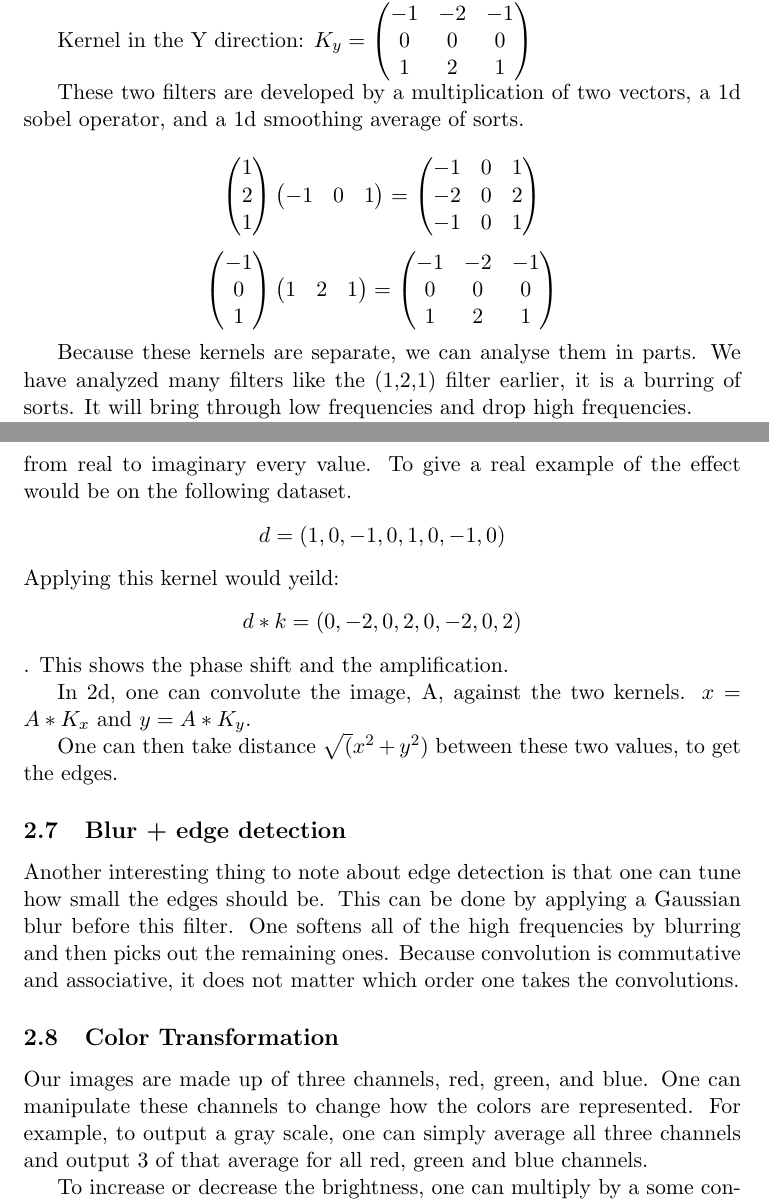
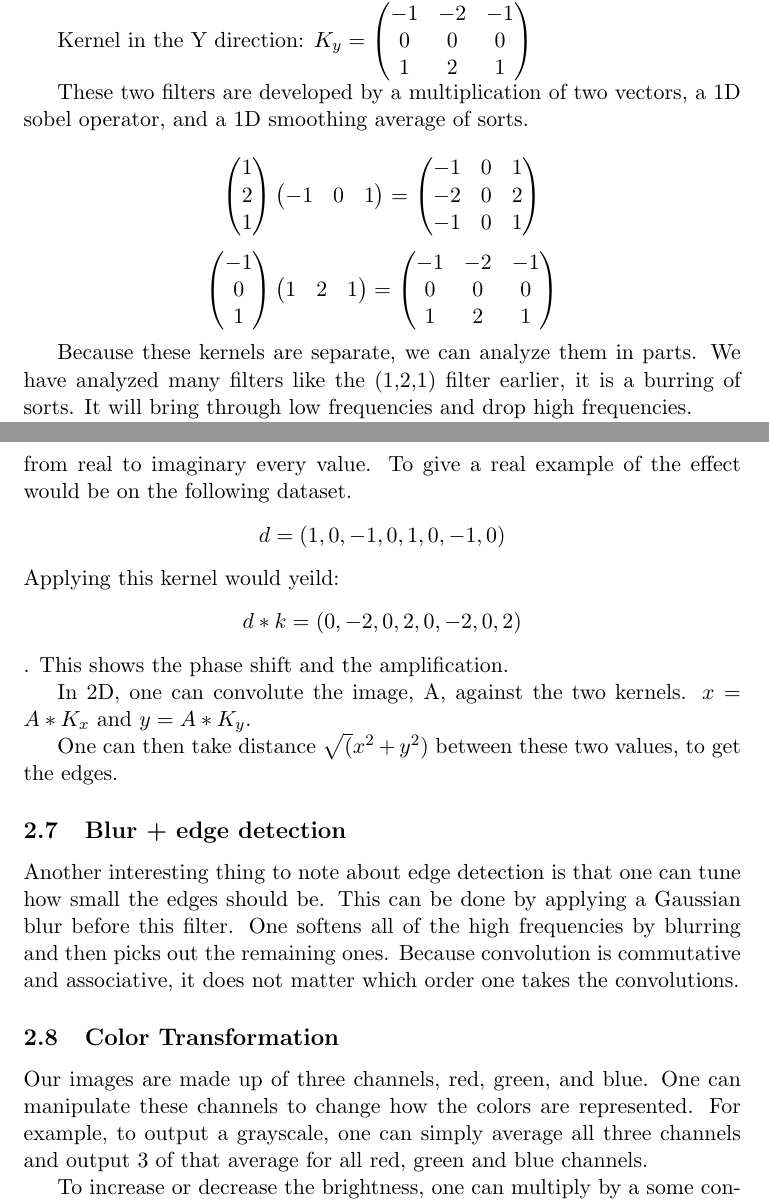
Before and after one commit to lukemetz/Singularity-Vortex, a LaTeX document (supporting.tex): two parts of pages 8 and 9 of 10, joined at a grey line, cut so that both start at the same text. Compiled offline with pdfLaTeX.

Commit message:
Made several small spelling changes to supporting.

```diff
--- a/supporting.tex
+++ b/supporting.tex
@@ -208,7 +208,7 @@ $K_y = \begin{pmatrix}
 	1 & 2 & 1\\
 \end{pmatrix}$
 
-These two filters are developed by a multiplication of two vectors, a 1d sobel operator, and a 1d smoothing average of sorts.
+These two filters are developed by a multiplication of two vectors, a 1D sobel operator, and a 1D smoothing average of sorts.
 
 
 $$\begin{pmatrix}
@@ -234,7 +234,7 @@ $$\begin{pmatrix}
 	1 & 2 & 1\\
 \end{pmatrix}$$
 
-Because these kernels are separate, we can analyse them in parts. We have analyzed many filters like the (1,2,1) filter earlier, it is a burring of sorts. It will bring through low frequencies and drop high frequencies.
+Because these kernels are separate, we can analyze them in parts. We have analyzed many filters like the (1,2,1) filter earlier, it is a burring of sorts. It will bring through low frequencies and drop high frequencies.
 
 The interesting filter here is the sobel operator. First I will find there eigenvalues.
 
@@ -249,7 +249,7 @@ Applying this kernel would yeild:
 $$d*k = (0,-2,0,2,0,-2,0,2)$$.
 This shows the phase shift and the amplification.
 
-In 2d, one can convolute the image, A, against the two kernels. $x = A*K_x$ and $y=A*K_y$.
+In 2D, one can convolute the image, A, against the two kernels. $x = A*K_x$ and $y=A*K_y$.
 
 One can then take distance $\sqrt(x^2+y^2)$ between these two values, to get the edges.
 
@@ -259,7 +259,7 @@ Another interesting thing to note about edge detection is that one can tune how
 Because convolution is commutative and associative, it does not matter which order one takes the convolutions.
 
 \subsection{Color Transformation}
-Our images are made up of three channels, red, green, and blue. One can manipulate these channels to change how the colors are represented. For example, to output a gray scale, one can simply average all three channels and output 3 of that average for all red, green and blue channels.
+Our images are made up of three channels, red, green, and blue. One can manipulate these channels to change how the colors are represented. For example, to output a grayscale, one can simply average all three channels and output 3 of that average for all red, green and blue channels.
 
 To increase or decrease the brightness, one can multiply by a some constant. If this constant is greater than one, the image becomes brighter. If it is less, the image becomes darker.
 
```
Also changed, not shown: supporting.tex (2 more changed lines).
